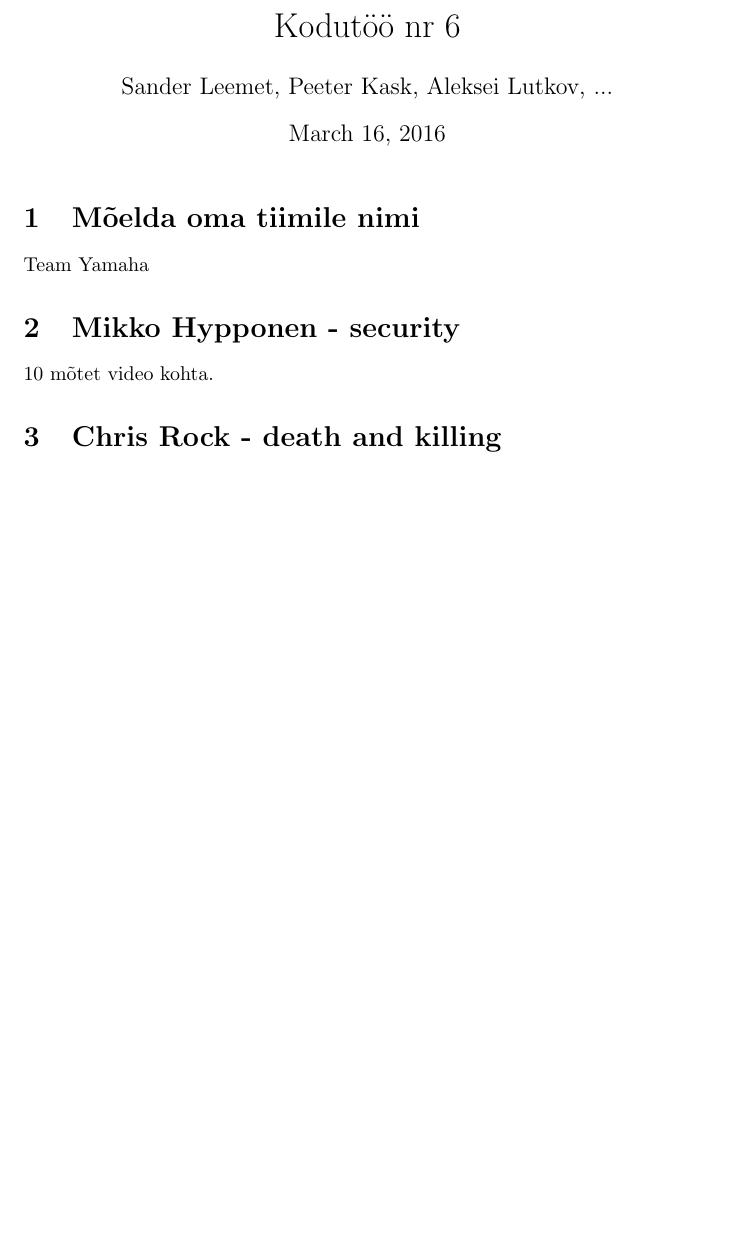
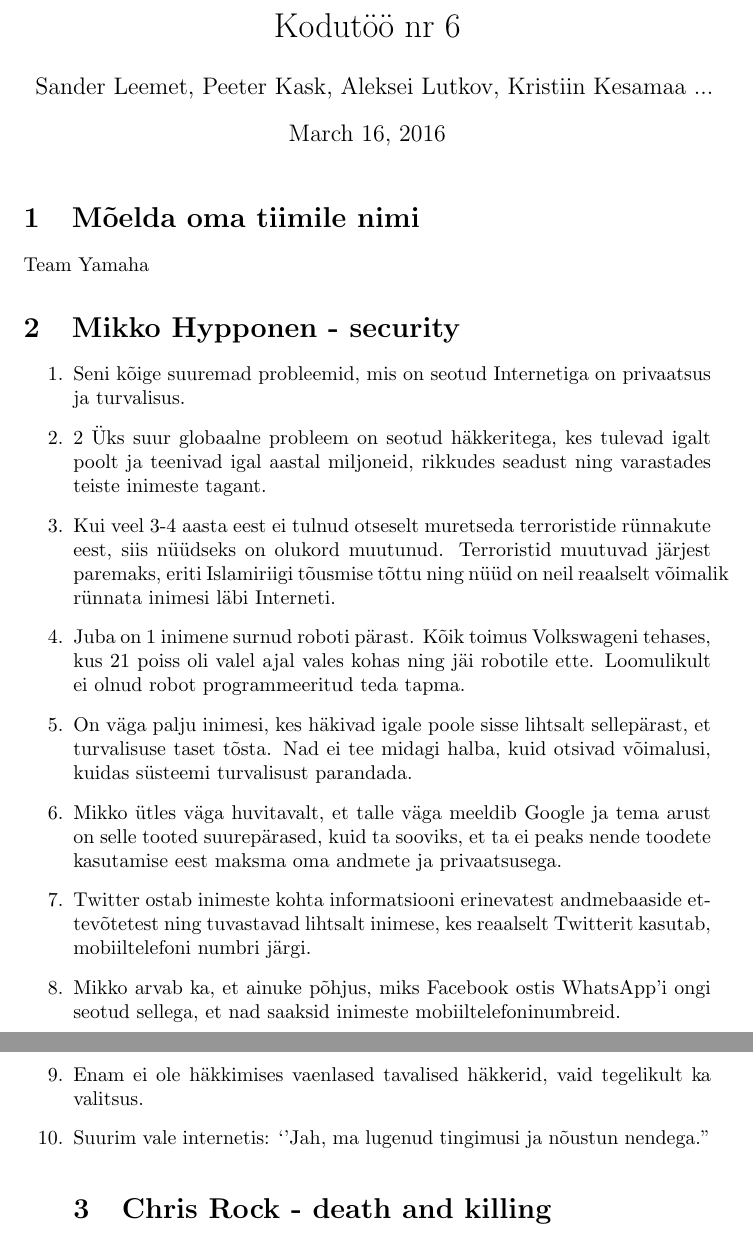
Before and after one commit to SanderLee/TeamY, a LaTeX document (TeamY.tex): part of page 1 of 4 before the commit and two parts of pages 1 and 2 of 4 after it, the two joined at a grey line, cut so that both start at the same text, the shorter picture padded with empty space. Compiled offline with pdfLaTeX.

Commit message:
Update TeamY.tex

```diff
--- a/TeamY.tex
+++ b/TeamY.tex
@@ -3,7 +3,7 @@
 \usepackage{hyperref}
 
 \title{Kodutöö nr 6}
-\author{Sander Leemet, Peeter Kask, Aleksei Lutkov, ...}
+\author{Sander Leemet, Peeter Kask, Aleksei Lutkov, Kristiin Kesamaa ...}
 \date{\today}
 
 \begin{document}
@@ -13,7 +13,17 @@
 Team Yamaha
 
 \section{Mikko Hypponen - security}
-10 mõtet video kohta.
+\begin{enumerate}
+	\item{Seni kõige suuremad probleemid, mis on seotud Internetiga on privaatsus ja turvalisus.}
+	\item{2 Üks suur globaalne probleem on seotud häkkeritega, kes tulevad igalt poolt ja teenivad igal aastal miljoneid, rikkudes seadust ning varastades teiste inimeste tagant.}
+	\item{Kui veel 3-4 aasta eest ei tulnud otseselt muretseda terroristide rünnakute eest, siis nüüdseks on olukord muutunud. Terroristid muutuvad järjest paremaks, eriti Islamiriigi tõusmise tõttu ning nüüd on neil reaalselt võimalik rünnata inimesi läbi Interneti.}
+	\item{Juba on 1 inimene surnud roboti pärast. Kõik toimus Volkswageni tehases, kus 21 poiss oli valel ajal vales kohas ning jäi robotile ette. Loomulikult ei olnud robot programmeeritud teda tapma.}
+	\item{On väga palju inimesi, kes häkivad igale poole sisse lihtsalt sellepärast, et turvalisuse taset tõsta. Nad ei tee midagi halba, kuid otsivad võimalusi, kuidas süsteemi turvalisust parandada.}
+	\item{Mikko ütles väga huvitavalt, et talle väga meeldib Google ja tema arust on selle tooted suurepärased, kuid ta sooviks, et ta ei peaks nende toodete kasutamise eest maksma oma andmete ja privaatsusega.}
+	\item{Twitter ostab inimeste kohta informatsiooni erinevatest andmebaaside ettevõtetest ning tuvastavad lihtsalt inimese, kes reaalselt Twitterit kasutab, mobiiltelefoni numbri järgi.}
+	\item{Mikko arvab ka, et ainuke põhjus, miks Facebook ostis WhatsApp’i ongi seotud sellega, et nad saaksid inimeste mobiiltelefoninumbreid.}
+	\item{Enam ei ole häkkimises vaenlased tavalised häkkerid, vaid tegelikult ka valitsus.}
+	\item{Suurim vale internetis: ‘’Jah, ma lugenud tingimusi ja nõustun nendega.’’}
 
 \section{Chris Rock - death and killing}
 Chris Rock räägib selles ettekandes ülemaailmselt levinud (väidetavalt) probleemist,
```
